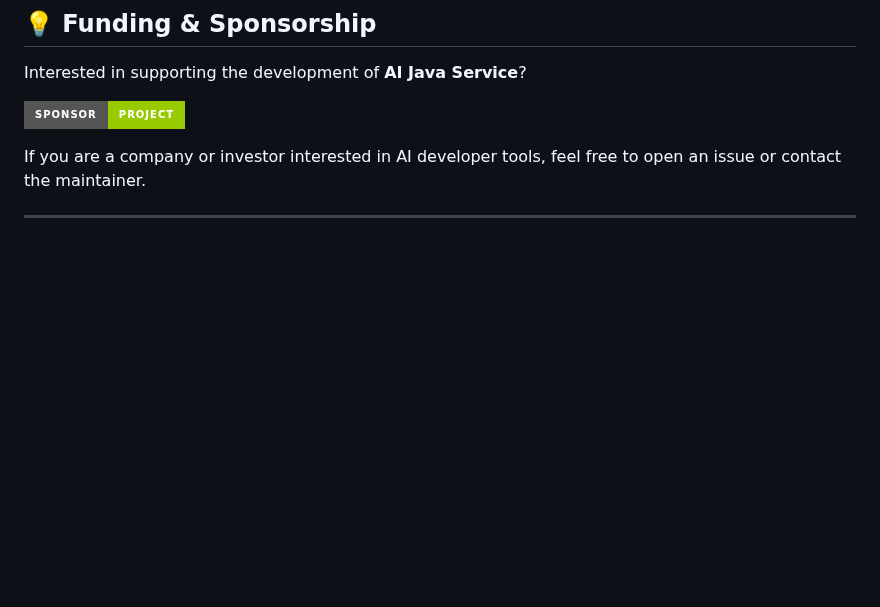
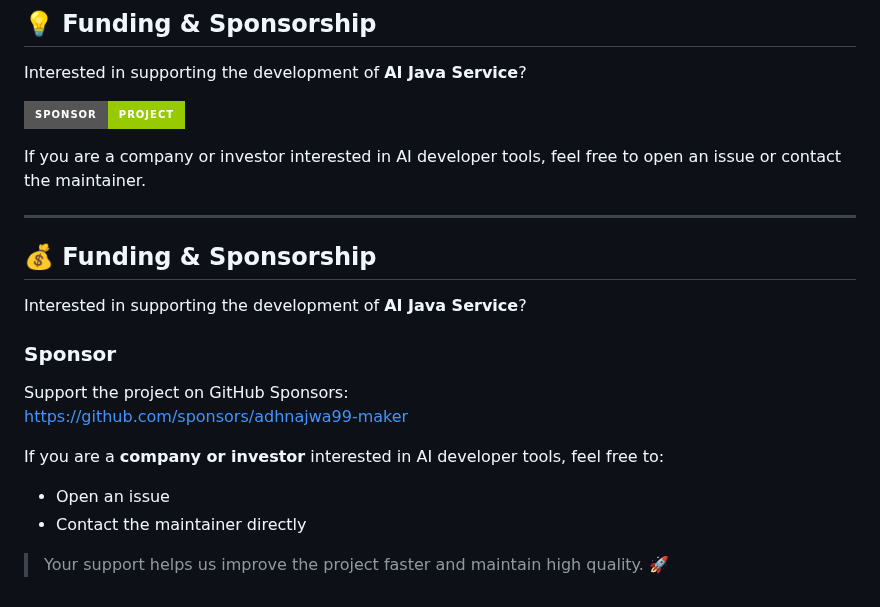
Before and after one commit to adhnajwa99-maker/ai-java-service-, a Markdown page: README.md, the part around the change. Rendered like a GitHub page; badges without logos; blank space fills up the shorter version.

Commit message:
Add funding and sponsorship information
Added funding and sponsorship section to README.

```diff
--- a/README.md
+++ b/README.md
@@ -254,3 +254,21 @@ Interested in supporting the development of **AI Java Service**?
 If you are a company or investor interested in AI developer tools, feel free to open an issue or contact the maintainer.
 
 ---
+
+
+
+
+
+## 💰 Funding & Sponsorship
+
+Interested in supporting the development of **AI Java Service**?
+
+### Sponsor
+Support the project on GitHub Sponsors:
+[https://github.com/sponsors/adhnajwa99-maker](https://github.com/sponsors/adhnajwa99-maker)
+
+If you are a **company or investor** interested in AI developer tools, feel free to:
+- Open an issue
+- Contact the maintainer directly
+
+> Your support helps us improve the project faster and maintain high quality. 🚀
```
